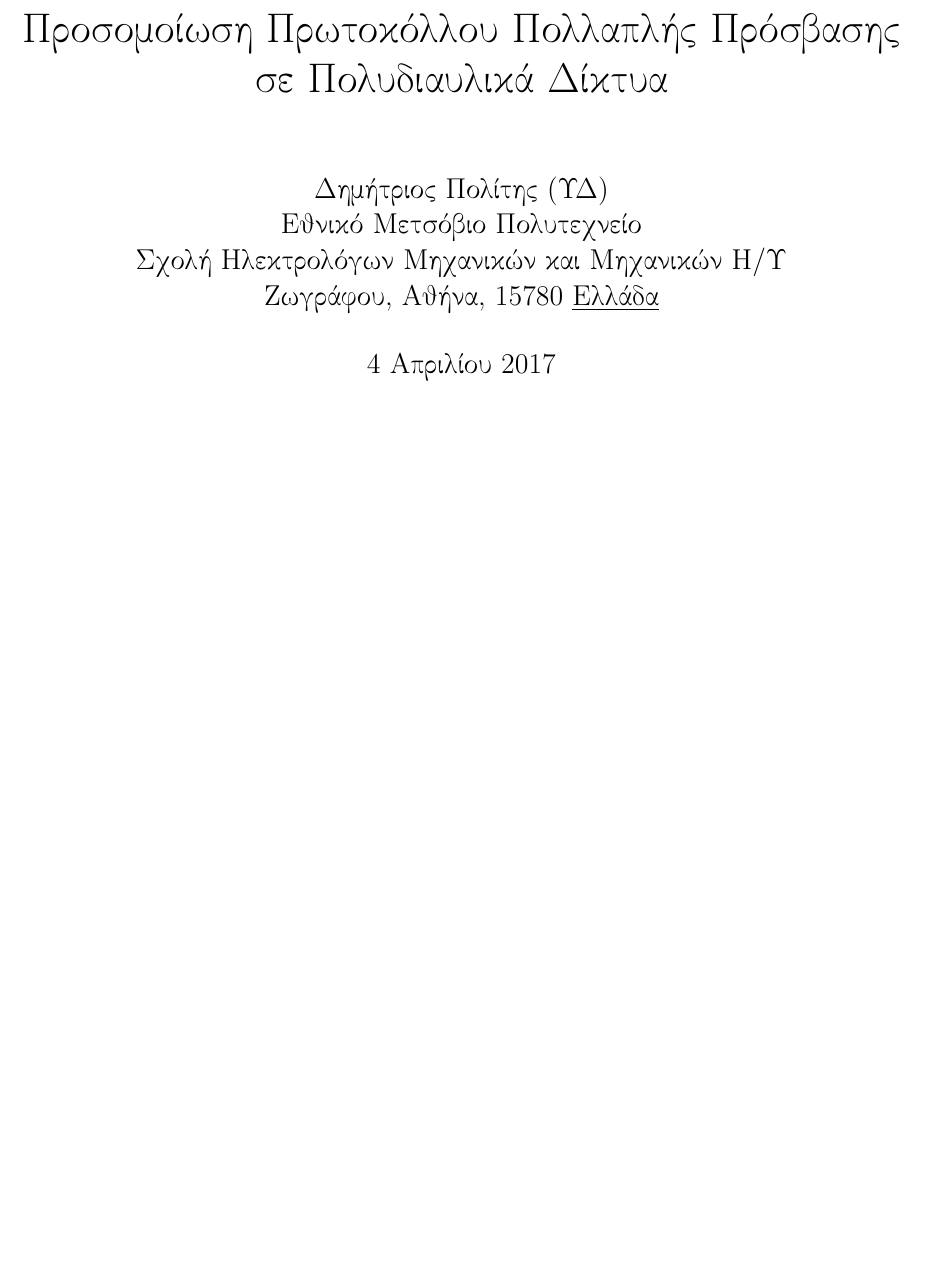
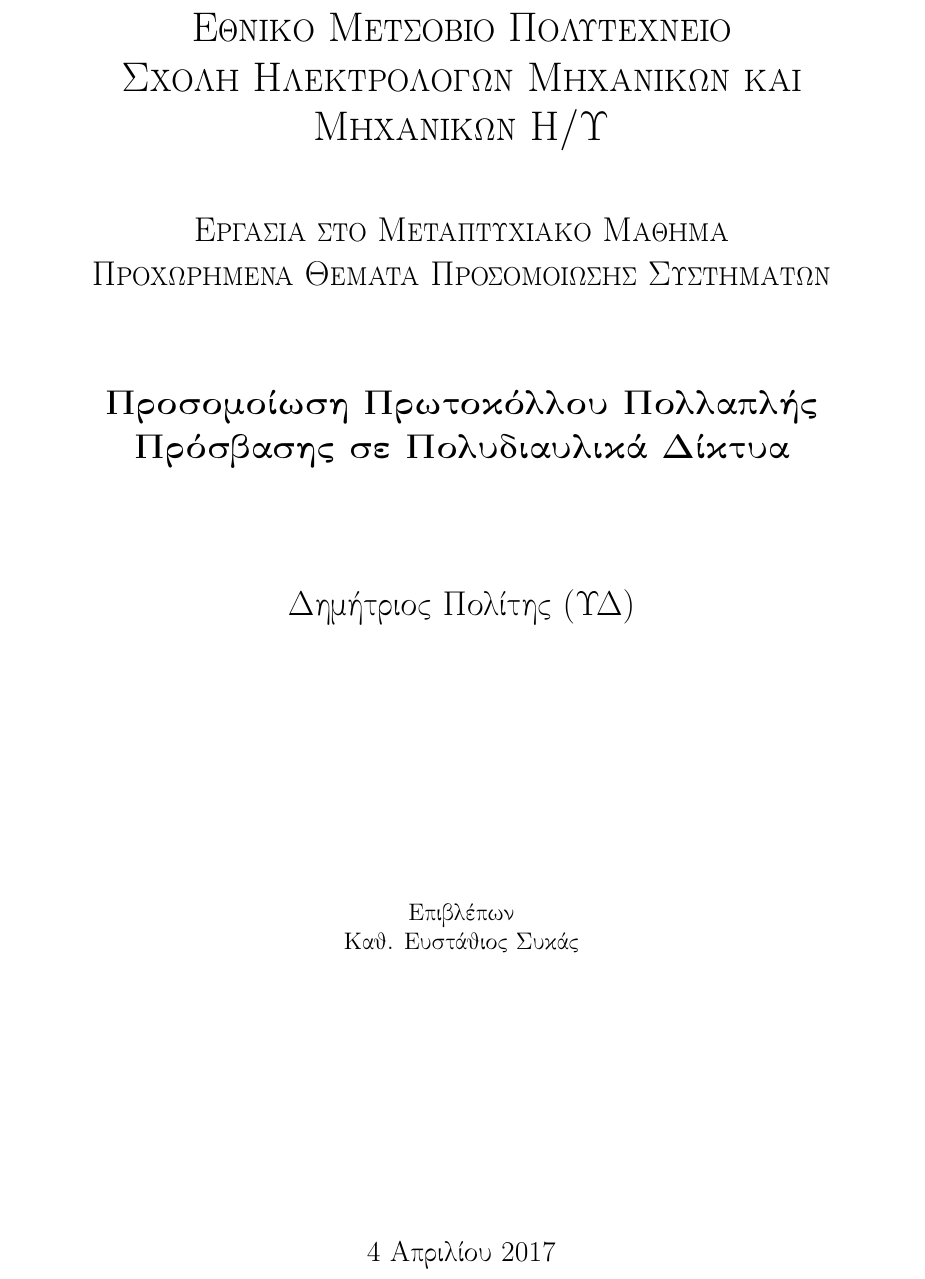
Before and after one commit to dpolitis/Slotted-Aloha-Simulation, a LaTeX document (simulation_net_el.tex): part of page 1 of 32 before the commit and part of page 1 of 33 after it, cut so that both start at the same text, the shorter picture padded with empty space. Compiled offline with pdfLaTeX.

Commit message:
update tex files

```diff
--- a/simulation_net_el.tex
+++ b/simulation_net_el.tex
@@ -19,6 +19,13 @@
 \usepackage{subcaption}
 \captionsetup{compatibility=false}
 \graphicspath{ {images/} }
+\usepackage{afterpage}
+
+\newcommand\blankpage{%
+    \null
+    \thispagestyle{empty}%
+    \addtocounter{page}{-1}%
+    \newpage}
 
 \hypersetup{
   colorlinks=true,
@@ -59,15 +66,5 @@
 \begin{document}
 \selectlanguage{greek}
 
-\title{Προσομοίωση Πρωτοκόλλου Πολλαπλής Πρόσβασης σε Πολυδιαυλικά Δίκτυα}
-\author{
-        Δημήτριος Πολίτης (ΥΔ)\\
-        Εθνικό Μετσόβιο Πολυτεχνείο\\
-        Σχολή Ηλεκτρολόγων Μηχανικών και Μηχανικών Η/Υ\\
-        Ζωγράφου, Αθήνα, 15780 \underline{Ελλάδα}
-}
-\date{\today}
-
 \hypersetup{pageanchor=false}
 
-\maketitle
@@ -74,3 +74,22 @@
+  {\scshape\LARGE Εθνικό Μετσόβιο Πολυτεχνείο\\
+  Σχολή Ηλεκτρολόγων Μηχανικών και Μηχανικών Η/Υ\par}
+  \vspace{1cm}
+  {\scshape\Large Εργασία στο Μεταπτυχιακό Μάθημα\\
+  Προχωρημένα Θέματα Προσομοίωσης Συστημάτων\par}
+  \vspace{1.5cm}
+  {\Large\bfseries Προσομοίωση Πρωτοκόλλου Πολλαπλής Πρόσβασης σε Πολυδιαυλικά Δίκτυα\par}
+  \vspace{2cm}
+  {\Large Δημήτριος Πολίτης (ΥΔ)\par}
+  \vfill
+  Επιβλέπων \par
+  Καθ. Ευστάθιος Συκάς
+
+  \vfill
+
+% Bottom of the page
+  {\large \today\par}
+  \afterpage{\blankpage}
+\end{titlepage}
 
 \tableofcontents
 \thispagestyle{empty}
```
Also changed, not shown: simulation_net_el.bib (+3 -0 lines), images/pyrforos.png (added), papers/Baziana.pdf (added), simulation_net_el.pdf, simulation_net_el.tex (3 more changed lines), 1 other file.
